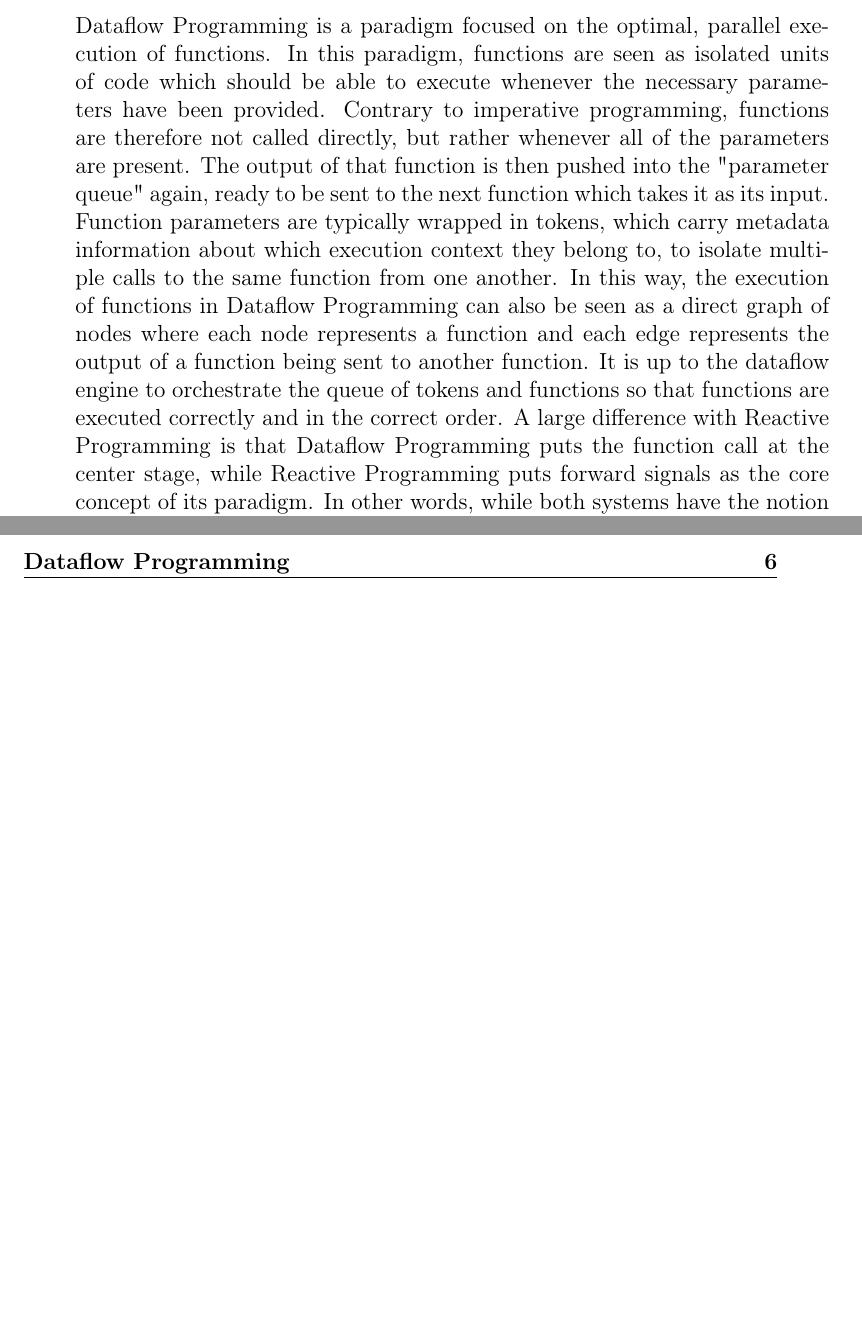
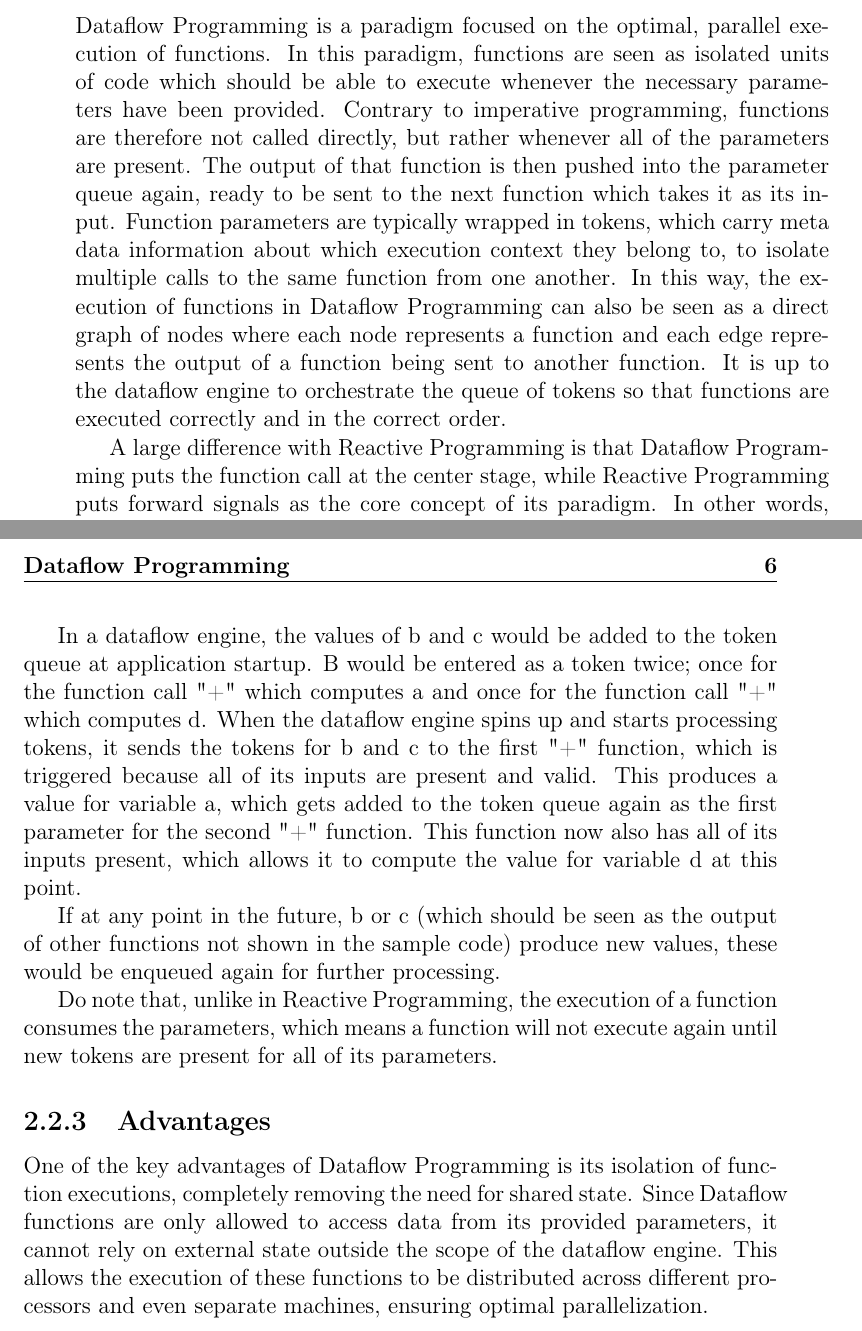
Before and after one commit to amoerie/reactivedataflow, a LaTeX thesis (Thesis.tex, which reads sections/chapter2-background.tex): two parts of pages 12 and 13 of 26, joined at a grey line, cut so that both start at the same text, the shorter picture padded with empty space. Compiled offline with pdfLaTeX; a missing font is replaced by an installed copy or a similar font.

Commit message:
Add example of Dataflow Programming + advantages

```diff
--- a/sections/chapter2-background.tex
+++ b/sections/chapter2-background.tex
@@ -38,8 +38,11 @@ Even though the underlying mechanism will still be identical to more traditional
 
 \subsection{Introduction}
 
-Dataflow Programming is a paradigm focused on the optimal, parallel execution of functions. In this paradigm, functions are seen as isolated units of code which should be able to execute whenever the necessary parameters have been provided. Contrary to imperative programming, functions are therefore not called directly, but rather whenever all of the parameters are present. The output of that function is then pushed into the "parameter queue" again, ready to be sent to the next function which takes it as its input. Function parameters are typically wrapped in tokens, which carry metadata information about which execution context they belong to, to isolate multiple calls to the same function from one another. In this way, the execution of functions in Dataflow Programming can also be seen as a direct graph of nodes where each node represents a function and each edge represents the output of a function being sent to another function. It is up to the dataflow engine to orchestrate the queue of tokens and functions so that functions are executed correctly and in the correct order.
- A large difference with Reactive Programming is that Dataflow Programming puts the function call at the center stage, while Reactive Programming puts forward signals as the core concept of its paradigm. In other words, while both systems have the notion of a dependency graph, the nodes in their graphs carry different concepts: function calls and signals respectively.
+Dataflow Programming is a paradigm focused on the optimal, parallel execution of functions. In this paradigm, functions are seen as isolated units of code which should be able to execute whenever the necessary parameters have been provided. Contrary to imperative programming, functions are therefore not called directly, but rather whenever all of the parameters are present.
+The output of that function is then pushed into the parameter queue again, ready to be sent to the next function which takes it as its input. Function parameters are typically wrapped in tokens, which carry meta data information about which execution context they belong to, to isolate multiple calls to the same function from one another.
+In this way, the execution of functions in Dataflow Programming can also be seen as a direct graph of nodes where each node represents a function and each edge represents the output of a function being sent to another function. It is up to the dataflow engine to orchestrate the queue of tokens so that functions are executed correctly and in the correct order.
+
+A large difference with Reactive Programming is that Dataflow Programming puts the function call at the center stage, while Reactive Programming puts forward signals as the core concept of its paradigm. In other words, while both systems have the notion of a dependency graph, the nodes in their graphs carry different concepts: function calls and signals respectively.
 
 
 \subsection{Example}
@@ -53,3 +56,13 @@ d = a + b
 
 This assumes that the variable b and c are provided to the program.
 In a traditional execution, the variable a would be set to the sum of b and c and the variable d would be set to the sum of a and b. Note that the sequence in which these operations are executed is of vital importance: switching the two statements would result in different values for the variable d!
+
+In a dataflow engine, the values of b and c would be added to the token queue at application startup. B would be entered as a token twice; once for the function call "+" which computes a and once for the function call "+" which computes d. When the dataflow engine spins up and starts processing tokens, it sends the tokens for b and c to the first "+" function, which is triggered because all of its inputs are present and valid. This produces a value for variable a, which gets added to the token queue again as the first parameter for the second "+" function. This function now also has all of its inputs present, which allows it to compute the value for variable d at this point.
+
+If at any point in the future, b or c (which should be seen as the output of other functions not shown in the sample code) produce new values, these would be enqueued again for further processing.
+
+Do note that, unlike in Reactive Programming, the execution of a function consumes the parameters, which means a function will not execute again until new tokens are present for all of its parameters.
+
+\subsection{Advantages}
+
+One of the key advantages of Dataflow Programming is its isolation of function executions, completely removing the need for shared state. Since Dataflow functions are only allowed to access data from its provided parameters, it cannot rely on external state outside the scope of the dataflow engine. This allows the execution of these functions to be distributed across different processors and even separate machines, ensuring optimal parallelization.
```
Also changed, not shown: Thesis.pdf.
